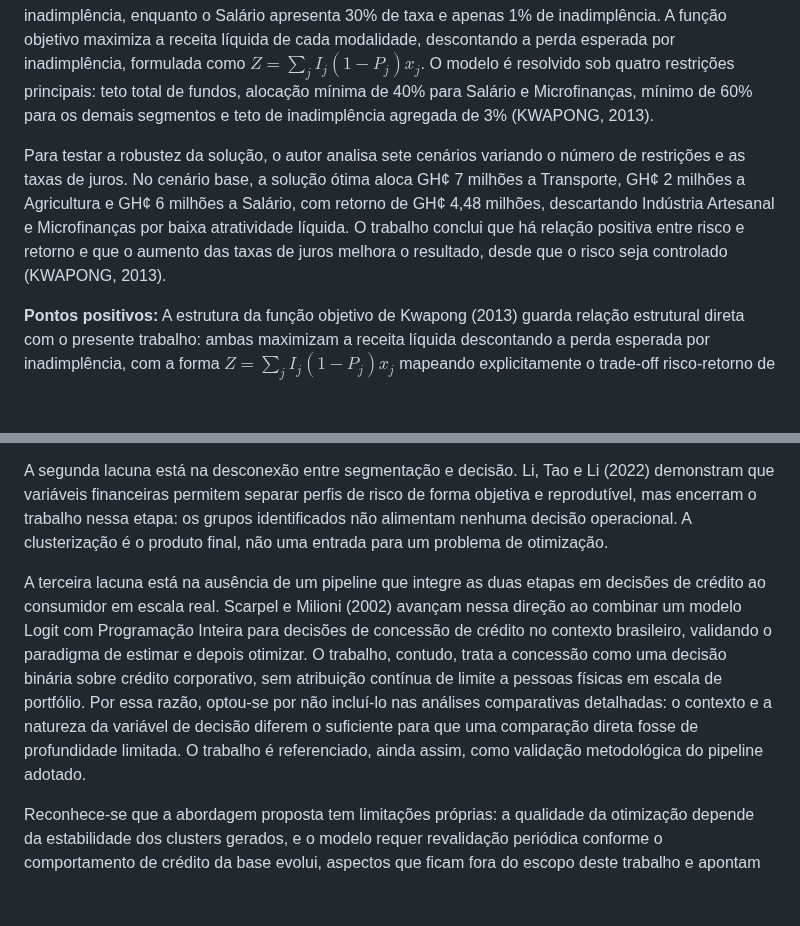
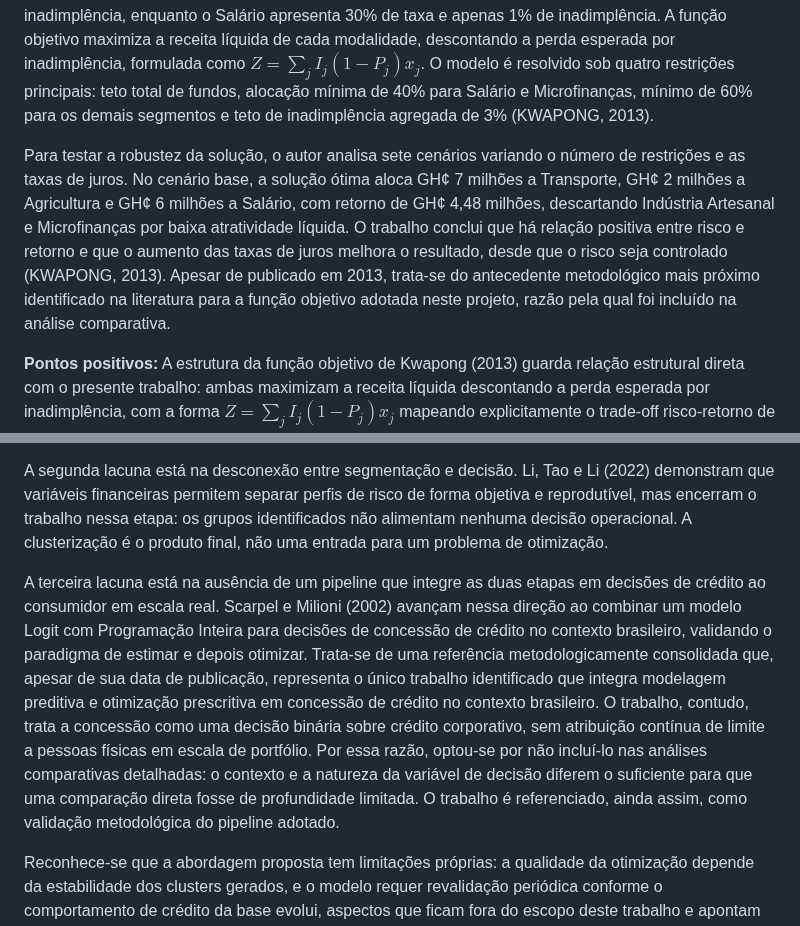
Before and after one commit to diegofsiilva/otimizacao_e_pesquisa_operacional, a Markdown page: artefatos/artigo.md, 2 parts joined by grey strips. GitHub-like rendering; blank space fills up the shorter version.

```diff
--- a/artefatos/artigo.md
+++ b/artefatos/artigo.md
@@ -141,7 +141,7 @@ Outro ponto que deve ser levado em consideração é em relação a amostragem d
 
 **Resumo do trabalho:** Kwapong (2013) formula e resolve um modelo de programação linear para maximizar o retorno líquido da carteira de crédito do Akuapem Rural Bank Ltd., banco rural de Gana com portfólio total de GH¢ 15 milhões. O banco opera com cinco modalidades de empréstimo (Indústria Artesanal, Transporte, Agricultura, Salário e Microfinanças), cada uma com taxa de juros e probabilidade de inadimplência distintas: o empréstimo de Transporte, por exemplo, opera a 32% com 5% de inadimplência, enquanto o Salário apresenta 30% de taxa e apenas 1% de inadimplência. A função objetivo maximiza a receita líquida de cada modalidade, descontando a perda esperada por inadimplência, formulada como $Z = \sum_j I_j(1 - P_j)x_j$. O modelo é resolvido sob quatro restrições principais: teto total de fundos, alocação mínima de 40% para Salário e Microfinanças, mínimo de 60% para os demais segmentos e teto de inadimplência agregada de 3% (KWAPONG, 2013).
 
-Para testar a robustez da solução, o autor analisa sete cenários variando o número de restrições e as taxas de juros. No cenário base, a solução ótima aloca GH¢ 7 milhões a Transporte, GH¢ 2 milhões a Agricultura e GH¢ 6 milhões a Salário, com retorno de GH¢ 4,48 milhões, descartando Indústria Artesanal e Microfinanças por baixa atratividade líquida. O trabalho conclui que há relação positiva entre risco e retorno e que o aumento das taxas de juros melhora o resultado, desde que o risco seja controlado (KWAPONG, 2013).
+Para testar a robustez da solução, o autor analisa sete cenários variando o número de restrições e as taxas de juros. No cenário base, a solução ótima aloca GH¢ 7 milhões a Transporte, GH¢ 2 milhões a Agricultura e GH¢ 6 milhões a Salário, com retorno de GH¢ 4,48 milhões, descartando Indústria Artesanal e Microfinanças por baixa atratividade líquida. O trabalho conclui que há relação positiva entre risco e retorno e que o aumento das taxas de juros melhora o resultado, desde que o risco seja controlado (KWAPONG, 2013). Apesar de publicado em 2013, trata-se do antecedente metodológico mais próximo identificado na literatura para a função objetivo adotada neste projeto, razão pela qual foi incluído na análise comparativa.
 
 **Pontos positivos:** A estrutura da função objetivo de Kwapong (2013) guarda relação estrutural direta com o presente trabalho: ambas maximizam a receita líquida descontando a perda esperada por inadimplência, com a forma $Z = \sum_j I_j(1 - P_j)x_j$ mapeando explicitamente o trade-off risco-retorno de cada categoria de crédito. Essa equivalência valida que a programação linear é um instrumento adequado para problemas de portfólio de crédito com controle simultâneo de risco. Vale destacar também a análise de sensibilidade conduzida nos sete cenários: ao variar o número de restrições e as taxas de juros, o autor identifica quais restrições são de fato limitantes por meio dos preços duais, como o valor negativo de -0,013 associado à restrição de alocação setorial, que sinaliza um efeito desfavorável sobre o retorno. Essa prática de análise de sensibilidade é metodologicamente sólida e diretamente replicável no pipeline do presente projeto.
 
@@ -197,7 +205,7 @@ A primeira diz respeito à granularidade da variável de decisão. Kwapong (2013
 
 A segunda lacuna está na desconexão entre segmentação e decisão. Li, Tao e Li (2022) demonstram que variáveis financeiras permitem separar perfis de risco de forma objetiva e reprodutível, mas encerram o trabalho nessa etapa: os grupos identificados não alimentam nenhuma decisão operacional. A clusterização é o produto final, não uma entrada para um problema de otimização.
 
-A terceira lacuna está na ausência de um pipeline que integre as duas etapas em decisões de crédito ao consumidor em escala real. Scarpel e Milioni (2002) avançam nessa direção ao combinar um modelo Logit com Programação Inteira para decisões de concessão de crédito no contexto brasileiro, validando o paradigma de estimar e depois otimizar. O trabalho, contudo, trata a concessão como uma decisão binária sobre crédito corporativo, sem atribuição contínua de limite a pessoas físicas em escala de portfólio. Por essa razão, optou-se por não incluí-lo nas análises comparativas detalhadas: o contexto e a natureza da variável de decisão diferem o suficiente para que uma comparação direta fosse de profundidade limitada. O trabalho é referenciado, ainda assim, como validação metodológica do pipeline adotado.
+A terceira lacuna está na ausência de um pipeline que integre as duas etapas em decisões de crédito ao consumidor em escala real. Scarpel e Milioni (2002) avançam nessa direção ao combinar um modelo Logit com Programação Inteira para decisões de concessão de crédito no contexto brasileiro, validando o paradigma de estimar e depois otimizar. Trata-se de uma referência metodologicamente consolidada que, apesar de sua data de publicação, representa o único trabalho identificado que integra modelagem preditiva e otimização prescritiva em concessão de crédito no contexto brasileiro. O trabalho, contudo, trata a concessão como uma decisão binária sobre crédito corporativo, sem atribuição contínua de limite a pessoas físicas em escala de portfólio. Por essa razão, optou-se por não incluí-lo nas análises comparativas detalhadas: o contexto e a natureza da variável de decisão diferem o suficiente para que uma comparação direta fosse de profundidade limitada. O trabalho é referenciado, ainda assim, como validação metodológica do pipeline adotado.
 
 Reconhece-se que a abordagem proposta tem limitações próprias: a qualidade da otimização depende da estabilidade dos clusters gerados, e o modelo requer revalidação periódica conforme o comportamento de crédito da base evolui, aspectos que ficam fora do escopo deste trabalho e apontam para direções de pesquisa futura. O presente trabalho busca endereçar as três dimensões identificadas ao propor um pipeline que combina segmentação via CART com otimização contínua de limite via programação linear, aplicado a um portfólio de crédito ao consumidor em escala real.
 
```
Also changed, not shown: other parts of artefatos/artigo.md (+14 -8 lines).
